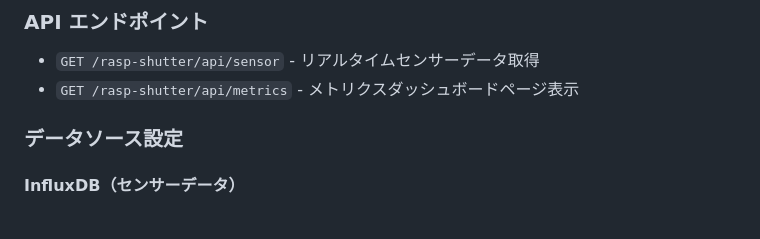
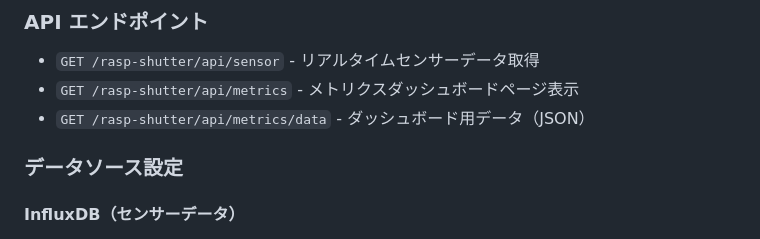
Before and after one commit to kimata/rasp-shutter, a Markdown page: README.md, the part around the change. Drawn GitHub-style.

```diff
--- a/README.md
+++ b/README.md
@@ -231,6 +231,7 @@ uv run pytest tests/test_playwright.py
 
 - `GET /rasp-shutter/api/sensor` - リアルタイムセンサーデータ取得
 - `GET /rasp-shutter/api/metrics` - メトリクスダッシュボードページ表示
+- `GET /rasp-shutter/api/metrics/data` - ダッシュボード用データ（JSON）
 
 ### データソース設定
 
```
Also changed, not shown: CLAUDE.md (+15 -4 lines).
